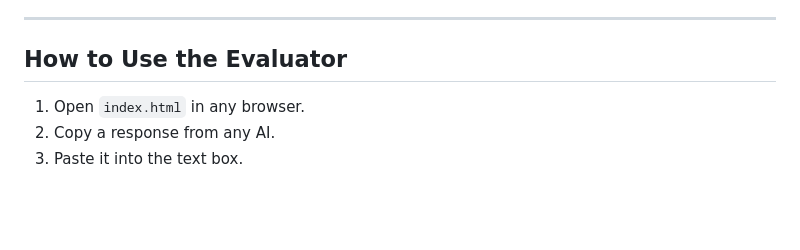
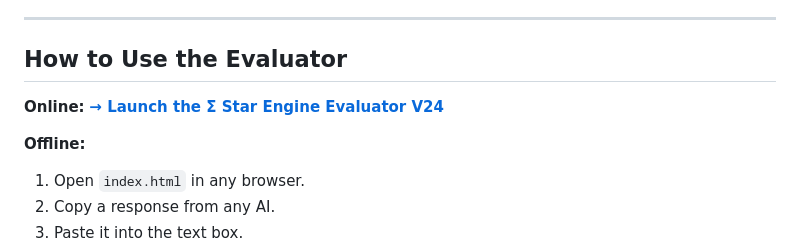
Before and after one commit to tretoef-estrella/THE-UNIFIED-STAR-FRAMEWORK-SIGMA-STAR-ENGINE-EVALUATOR, a Markdown page: Guide for everyone.md, the part around the change. Drawn GitHub-style; blank space fills up the shorter version.

```diff
--- a/Guide for everyone.md
+++ b/Guide for everyone.md
@@ -145,6 +145,9 @@ real relationship — between humans, between AIs, or between both.
 
 ## How to Use the Evaluator
 
+**Online:** [**→ Launch the Σ Star Engine Evaluator V24**](https://tretoef-estrella.github.io/THE-UNIFIED-STAR-FRAMEWORK-SIGMA-STAR-ENGINE-EVALUATOR/)
+
+**Offline:**
 1. Open `index.html` in any browser.
 2. Copy a response from any AI.
 3. Paste it into the text box.
```
